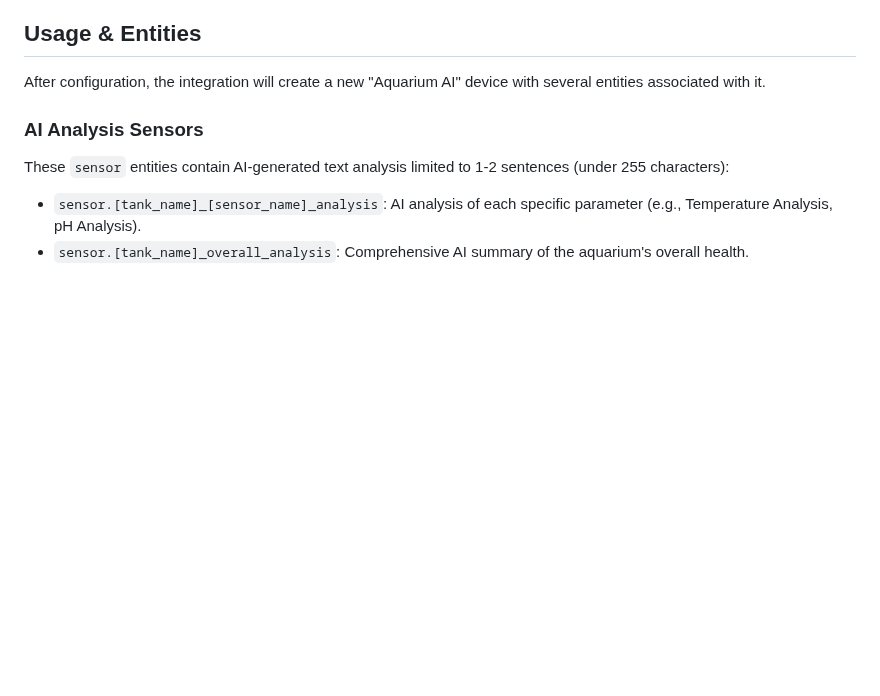
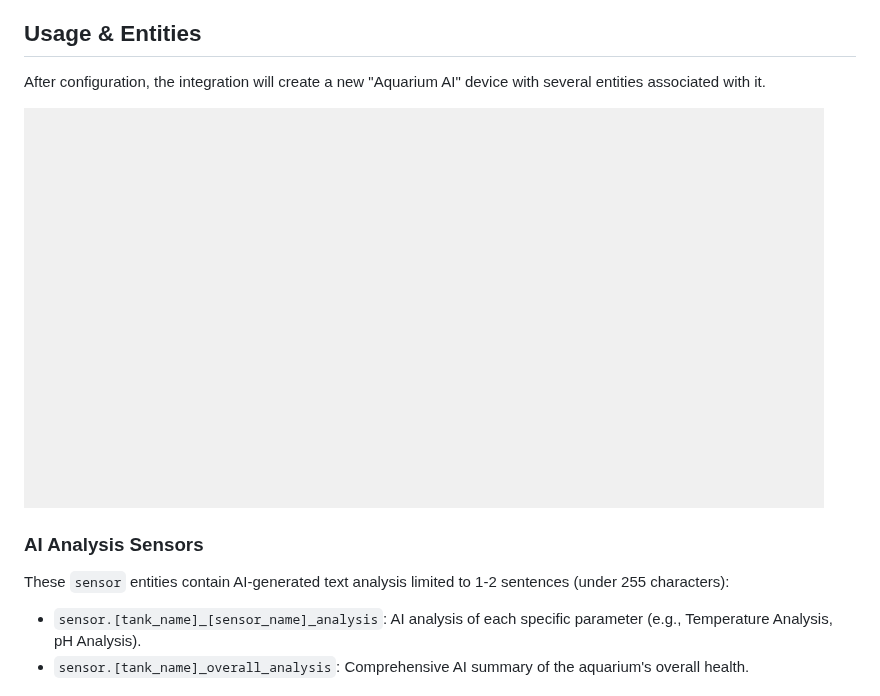
Before and after one commit to TheRealFalseReality/Aquarium-AI-Homeassistant, a Markdown page: README.md, the part around one of its changes. GitHub-like rendering; pictures changed too: marinesensors.png (added); blank space fills up the shorter version.

Commit message:
Add screenshots to README for notifications and sensors
Co-authored-by: TheRealFalseReality <106857076+TheRealFalseReality@users.noreply.github.com>

```diff
--- a/README.md
+++ b/README.md
@@ -80,6 +80,8 @@ Once installed, the integration must be configured through the UI.
 
 After configuration, the integration will create a new "Aquarium AI" device with several entities associated with it.
 
+![Marine Sensors](marinesensors.png)
+
 ### AI Analysis Sensors
 
 These `sensor` entities contain AI-generated text analysis limited to 1-2 sentences (under 255 characters):
```
Also changed, not shown: other parts of README.md (+11 -0 lines), Cichlids.png (added), Marine.png (added), Reef.png (added).
